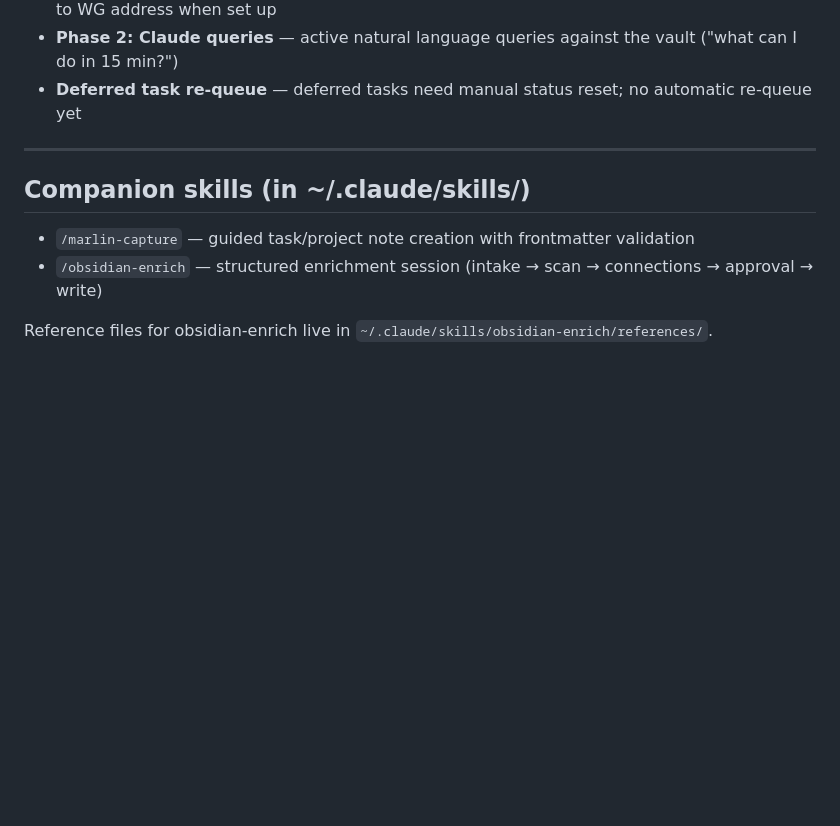
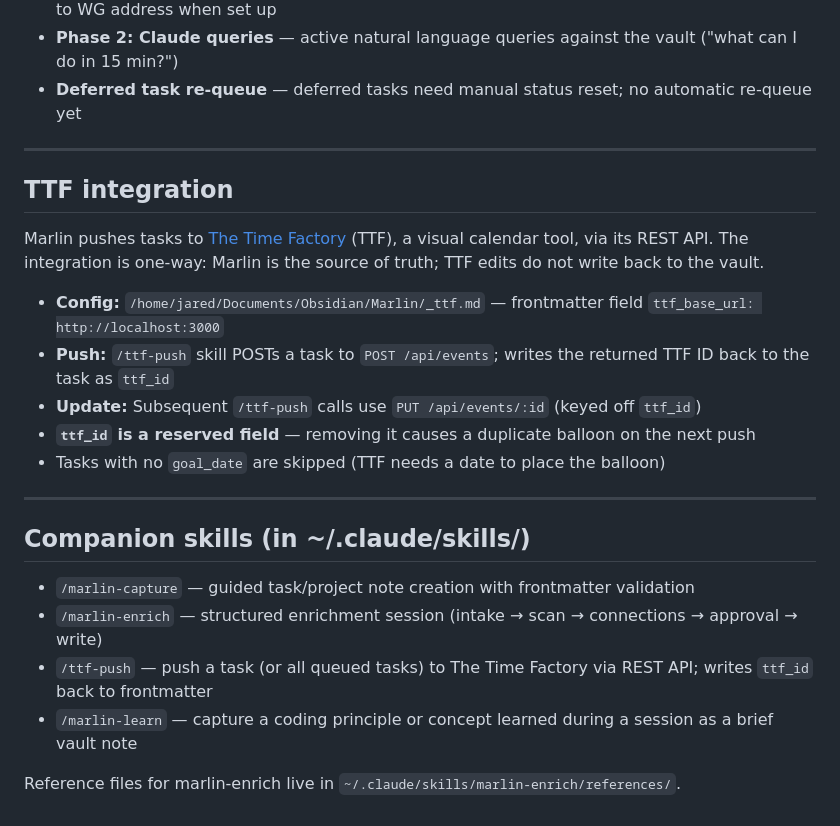
Before and after one commit to JaredMAllison/marlin, a Markdown page: CLAUDE.md, the part around one of its changes. Rendered like a GitHub page; blank space fills up the shorter version.

```diff
--- a/CLAUDE.md
+++ b/CLAUDE.md
@@ -125,9 +147,23 @@ Both services require these environment variables (set in systemd service files)
 
 ---
 
+## TTF integration
+
+Marlin pushes tasks to [The Time Factory](https://github.com/UBR-JMA/the-time-factory) (TTF), a visual calendar tool, via its REST API. The integration is one-way: Marlin is the source of truth; TTF edits do not write back to the vault.
+
+- **Config:** `/home/jared/Documents/Obsidian/Marlin/_ttf.md` — frontmatter field `ttf_base_url: http://localhost:3000`
+- **Push:** `/ttf-push` skill POSTs a task to `POST /api/events`; writes the returned TTF ID back to the task as `ttf_id`
+- **Update:** Subsequent `/ttf-push` calls use `PUT /api/events/:id` (keyed off `ttf_id`)
+- **`ttf_id` is a reserved field** — removing it causes a duplicate balloon on the next push
+- Tasks with no `goal_date` are skipped (TTF needs a date to place the balloon)
+
+---
+
 ## Companion skills (in ~/.claude/skills/)
 
 - `/marlin-capture` — guided task/project note creation with frontmatter validation
-- `/obsidian-enrich` — structured enrichment session (intake → scan → connections → approval → write)
+- `/marlin-enrich` — structured enrichment session (intake → scan → connections → approval → write)
+- `/ttf-push` — push a task (or all queued tasks) to The Time Factory via REST API; writes `ttf_id` back to frontmatter
+- `/marlin-learn` — capture a coding principle or concept learned during a session as a brief vault note
 
-Reference files for obsidian-enrich live in `~/.claude/skills/obsidian-enrich/references/`.
+Reference files for marlin-enrich live in `~/.claude/skills/marlin-enrich/references/`.
```
Also changed, not shown: other parts of CLAUDE.md (+24 -2 lines).
